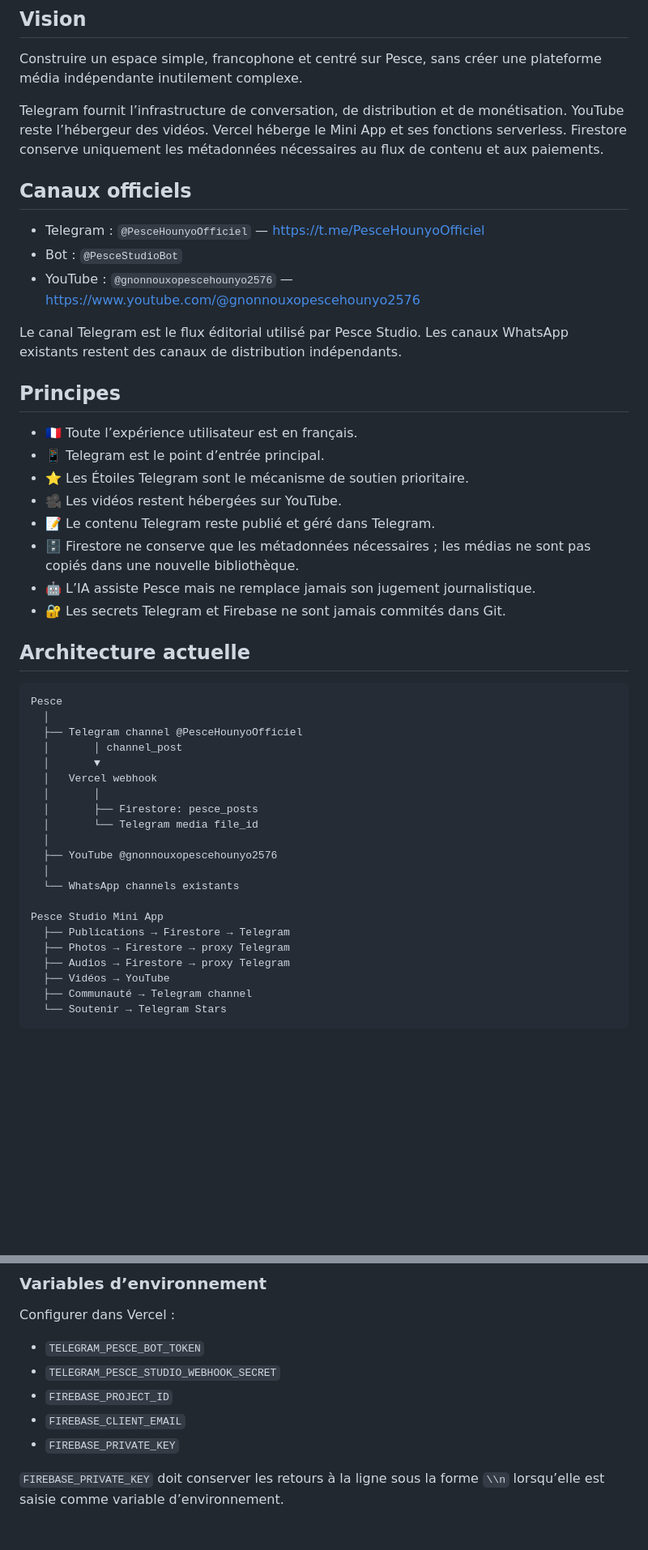
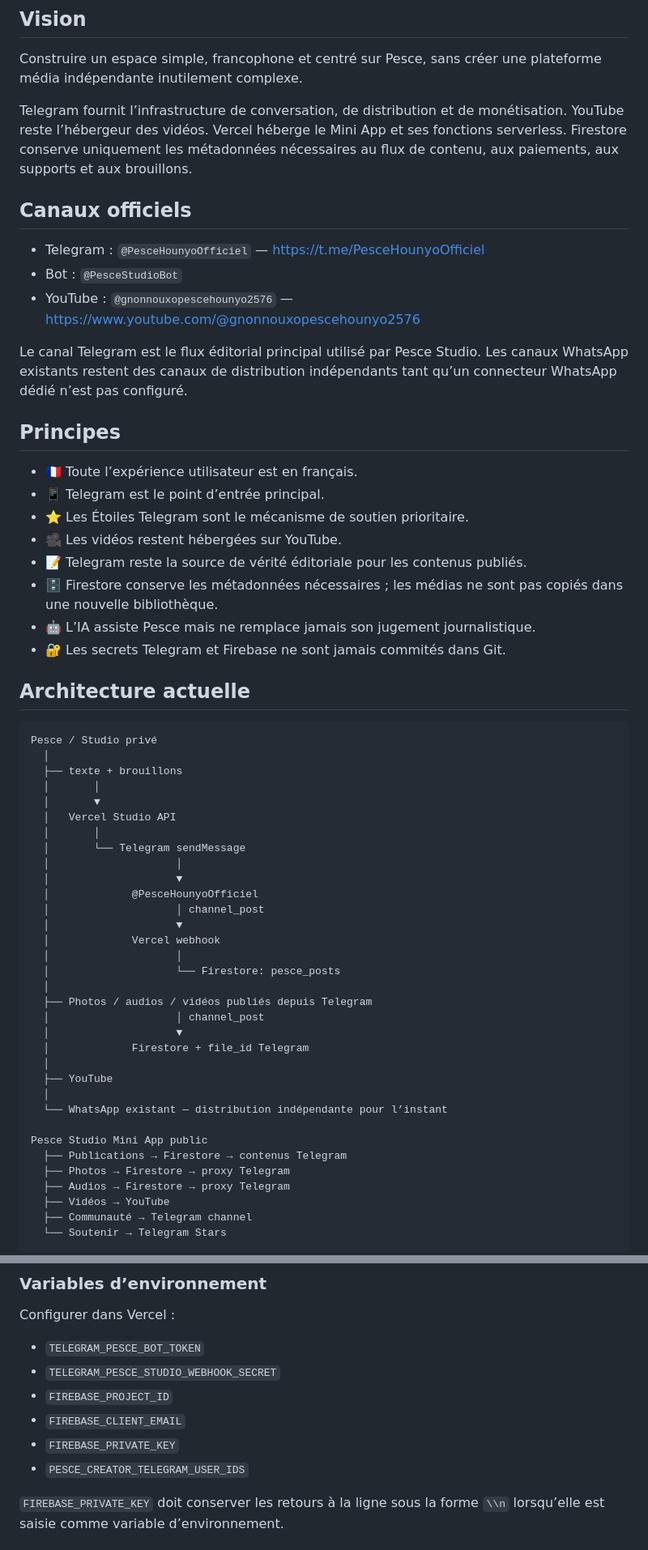
Before and after one commit to soyames/pesce-creator, a Markdown page: README.md, 2 parts joined by grey strips. Shown at 81% size. Rendered like a GitHub page; blank space fills up the shorter version.

Commit message:
Document creator studio publishing and support actions

````diff
--- a/README.md
+++ b/README.md
@@ -8,7 +8,7 @@ Pesce Studio est une expérience Telegram native destinée à permettre à Pesce
 
 Construire un espace simple, francophone et centré sur Pesce, sans créer une plateforme média indépendante inutilement complexe.
 
-Telegram fournit l’infrastructure de conversation, de distribution et de monétisation. YouTube reste l’hébergeur des vidéos. Vercel héberge le Mini App et ses fonctions serverless. Firestore conserve uniquement les métadonnées nécessaires au flux de contenu et aux paiements.
+Telegram fournit l’infrastructure de conversation, de distribution et de monétisation. YouTube reste l’hébergeur des vidéos. Vercel héberge le Mini App et ses fonctions serverless. Firestore conserve uniquement les métadonnées nécessaires au flux de contenu, aux paiements, aux supports et aux brouillons.
 
 ## Canaux officiels
 
@@ -16,7 +16,7 @@ Telegram fournit l’infrastructure de conversation, de distribution et de moné
 - Bot : `@PesceStudioBot`
 - YouTube : `@gnonnouxopescehounyo2576` — https://www.youtube.com/@gnonnouxopescehounyo2576
 
-Le canal Telegram est le flux éditorial utilisé par Pesce Studio. Les canaux WhatsApp existants restent des canaux de distribution indépendants.
+Le canal Telegram est le flux éditorial principal utilisé par Pesce Studio. Les canaux WhatsApp existants restent des canaux de distribution indépendants tant qu’un connecteur WhatsApp dédié n’est pas configuré.
 
 ## Principes
 
@@ -24,30 +24,42 @@ Le canal Telegram est le flux éditorial utilisé par Pesce Studio. Les canaux W
 - 📱 Telegram est le point d’entrée principal.
 - ⭐ Les Étoiles Telegram sont le mécanisme de soutien prioritaire.
 - 🎥 Les vidéos restent hébergées sur YouTube.
-- 📝 Le contenu Telegram reste publié et géré dans Telegram.
-- 🗄️ Firestore ne conserve que les métadonnées nécessaires ; les médias ne sont pas copiés dans une nouvelle bibliothèque.
+- 📝 Telegram reste la source de vérité éditoriale pour les contenus publiés.
+- 🗄️ Firestore conserve les métadonnées nécessaires ; les médias ne sont pas copiés dans une nouvelle bibliothèque.
 - 🤖 L’IA assiste Pesce mais ne remplace jamais son jugement journalistique.
 - 🔐 Les secrets Telegram et Firebase ne sont jamais commités dans Git.
 
 ## Architecture actuelle
 
 ```text
-Pesce
+Pesce / Studio privé
   │
-  ├── Telegram channel @PesceHounyoOfficiel
-  │       │ channel_post
+  ├── texte + brouillons
+  │       │
   │       ▼
-  │   Vercel webhook
+  │   Vercel Studio API
   │       │
-  │       ├── Firestore: pesce_posts
-  │       └── Telegram media file_id
+  │       └── Telegram sendMessage
+  │                    │
+  │                    ▼
+  │             @PesceHounyoOfficiel
+  │                    │ channel_post
+  │                    ▼
+  │             Vercel webhook
+  │                    │
+  │                    └── Firestore: pesce_posts
   │
-  ├── YouTube @gnonnouxopescehounyo2576
+  ├── Photos / audios / vidéos publiés depuis Telegram
+  │                    │ channel_post
+  │                    ▼
+  │             Firestore + file_id Telegram
   │
-  └── WhatsApp channels existants
+  ├── YouTube
+  │
+  └── WhatsApp existant — distribution indépendante pour l’instant
 
-Pesce Studio Mini App
-  ├── Publications → Firestore → Telegram
+Pesce Studio Mini App public
+  ├── Publications → Firestore → contenus Telegram
   ├── Photos → Firestore → proxy Telegram
   ├── Audios → Firestore → proxy Telegram
   ├── Vidéos → YouTube
@@ -93,6 +134,7 @@ Configurer dans Vercel :
 - `FIREBASE_PROJECT_ID`
 - `FIREBASE_CLIENT_EMAIL`
 - `FIREBASE_PRIVATE_KEY`
+- `PESCE_CREATOR_TELEGRAM_USER_IDS`
 
 `FIREBASE_PRIVATE_KEY` doit conserver les retours à la ligne sous la forme `\\n` lorsqu’elle est saisie comme variable d’environnement.
 
````
Also changed, not shown: other parts of README.md (+46 -10 lines).
